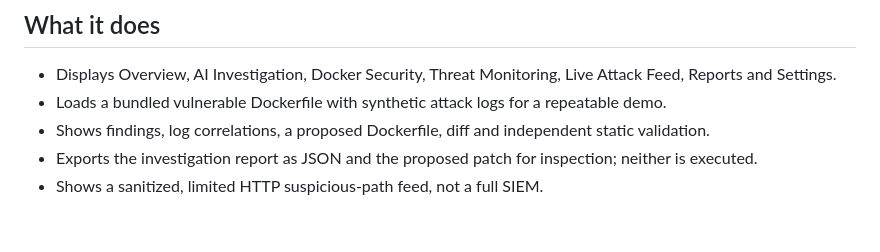
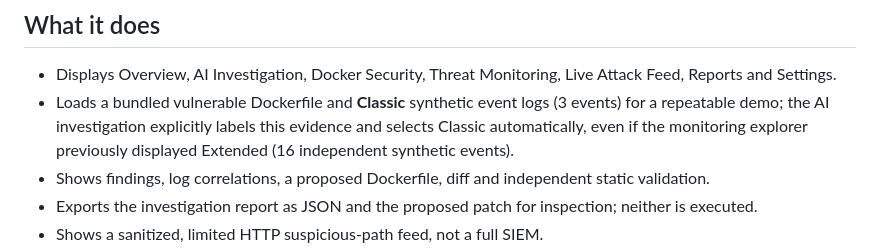
Before and after one commit to ha6905375-art/SafeHeal-cloud, a Markdown page: webapp/README.md, the part around the change. Rendered like a GitHub page; blank space fills up the shorter version.

Commit message:
docs: clarify Classic AI evidence versus Extended monitoring preview

```diff
--- a/webapp/README.md
+++ b/webapp/README.md
@@ -5,7 +5,7 @@ This folder contains the working SafeHeal Cloud browser dashboard and the FastAP
 ## What it does
 
 - Displays Overview, AI Investigation, Docker Security, Threat Monitoring, Live Attack Feed, Reports and Settings.
-- Loads a bundled vulnerable Dockerfile with synthetic attack logs for a repeatable demo.
+- Loads a bundled vulnerable Dockerfile and **Classic** synthetic event logs (3 events) for a repeatable demo; the AI investigation explicitly labels this evidence and selects Classic automatically, even if the monitoring explorer previously displayed Extended (16 independent synthetic events).
 - Shows findings, log correlations, a proposed Dockerfile, diff and independent static validation.
 - Exports the investigation report as JSON and the proposed patch for inspection; neither is executed.
 - Shows a sanitized, limited HTTP suspicious-path feed, not a full SIEM.
```
